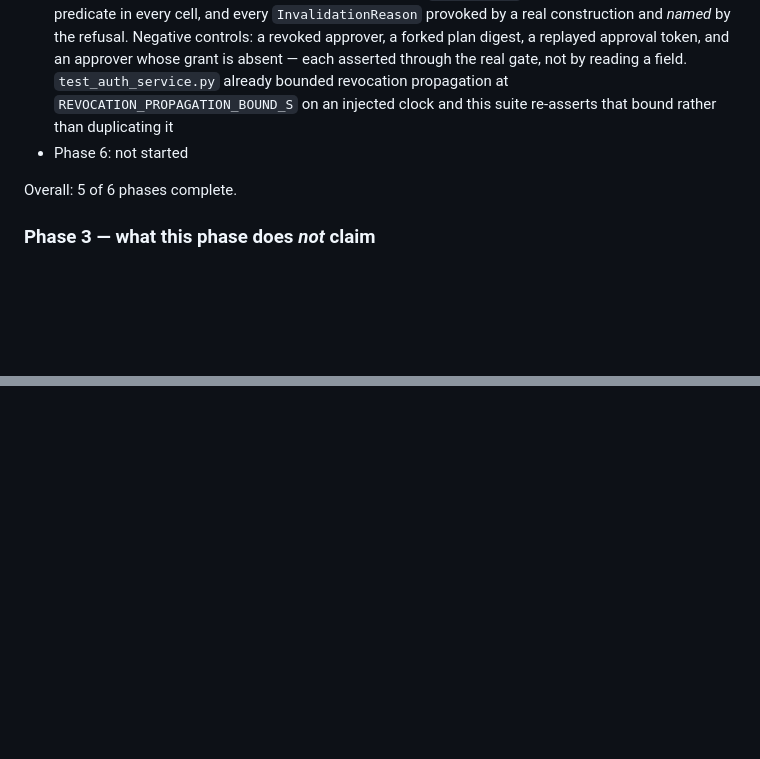
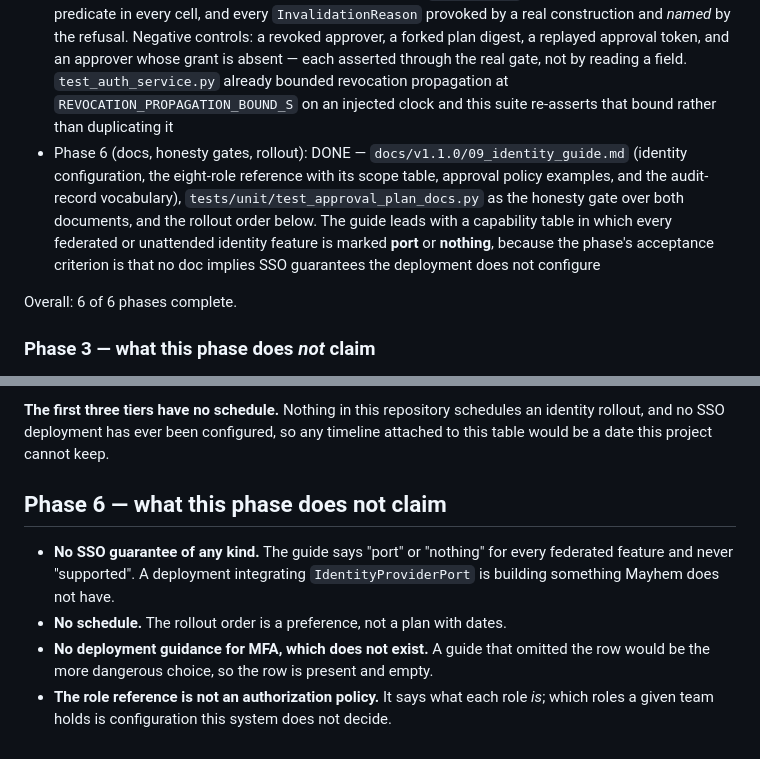
Before and after one commit to magichrist/Mayhem, a Markdown page: docs/v1.1.0/09_IDENTITY_RBAC_APPROVALS.md, 2 parts joined by grey strips. GitHub-like rendering; blank space fills up the shorter version.

```diff
--- a/docs/v1.1.0/09_IDENTITY_RBAC_APPROVALS.md
+++ b/docs/v1.1.0/09_IDENTITY_RBAC_APPROVALS.md
@@ -63,9 +63,9 @@ Identity configuration guide, RBAC role reference, approval policy examples. Rol
 - Phase 3 (surface: authentication and authorization service): DONE — `infra/identity_store.py` (migration `M0031_IDENTITY`, reversible; principals, PBKDF2-only local credentials, memberships, role grants, sessions, scoped API keys, and an append-only revocation log whose triggers refuse UPDATE/DELETE) and `controller/auth_service.py`. Local auth is implemented for real (PBKDF2-HMAC-SHA256, per-credential salt, constant-time compare) with **no new dependency**; OIDC/OAuth/SAML/SCIM are `IdentityProviderPort` seams plus `CallableIdentityProvider`/`StaticIdentityProvider`, exercised by an end-to-end walkthrough (authenticate → policy → approve → execute) against a faked IdP. Tokens issue, rotate, revoke, and expire, with `IssuedToken`/`IssuedApiKey` redacting their own secret in `__repr__`; API keys are short-lived (900s default), scoped at issue, revocable, and never readable out of the store (schema `CHECK`s make a plaintext credential unrepresentable). The service **supplies** principals, grants, memberships, and consumed ids to `approval_gate` via `gate_inputs()` and defines no second role or approval model — `effective_roles`/`has_role`/`Approval.bind` still decide. Revocation propagation is bounded at `REVOCATION_PROPAGATION_BOUND_S` (5s) on an injected monotonic clock, and cached decisions are additionally capped by the subject's own expiry so an expired credential is never served from cache
 - Phase 4 (safety and evidence integration): DONE — `controller/approval_evidence.py` re-evaluates the approvals **at seal time** against the digests the chain is about to commit to, delegating to `domain.approval.evaluate_approvals` rather than adding a second notion of validity, so the plan's "a user can never approve a modified plan with an old approval" is enforced at the boundary and not only at grant; `build_authorization` produces plan 12's `RunAuthorization` and `seal_approval_decision` hands it to plan 12's own sealer, minting no event type, digest, manifest, or sealer of its own. Six new audit kinds (`audit.approval.granted`, `audit.approval.revoked`, `audit.approval.override_exercised`, `audit.role.granted`, `audit.role.revoked`, `audit.principal.disabled`) are declared in `infra/audit_stream.py` — the table that owns that vocabulary — and `require_approval_records` makes the plan's acceptance criterion enforceable: **a run whose approvals authorized it but whose approval records are absent from the audit stream cannot be sealed**, matched by approval digest so an entry naming the right people but the wrong record does not satisfy it. Both refusals run before the store is touched, so a refusal leaves no chain, no manifest, and no audit row
 - Phase 5 (tests, regression guards, negative controls): DONE — `tests/unit/test_rbac_matrix.py` (776 lines, 21 test functions, 78 cases) proves the **matrix** rather than the pieces: role x environment x action over the whole surface. Every axis is *derived* — the action axis is `api_service.ROUTES` crossed with the `Role` enum, the environment axis is real `EnvironmentScope` values — so a new route or a ninth role is covered by construction instead of by remembering to add a row. Verified by mutation: adding a `Role.DESIGN` route makes the suite fail until somebody names the layer that enforces it. Covers the approval-binding extension of the v1.0.0 execution-intent suite (the intent's `plan_hash` and the approval's `plan_digest` bind the same plan, and all three digest producers agree), the no-hierarchy property over the whole enum, the environment axis including the project-narrowing an environment-name matrix would miss, the store-backed `AuthService` agreeing with the pure predicate in every cell, and every `InvalidationReason` provoked by a real construction and *named* by the refusal. Negative controls: a revoked approver, a forked plan digest, a replayed approval token, and an approver whose grant is absent — each asserted through the real gate, not by reading a field. `test_auth_service.py` already bounded revocation propagation at `REVOCATION_PROPAGATION_BOUND_S` on an injected clock and this suite re-asserts that bound rather than duplicating it
-- Phase 6: not started
+- Phase 6 (docs, honesty gates, rollout): DONE — `docs/v1.1.0/09_identity_guide.md` (identity configuration, the eight-role reference with its scope table, approval policy examples, and the audit-record vocabulary), `tests/unit/test_approval_plan_docs.py` as the honesty gate over both documents, and the rollout order below. The guide leads with a capability table in which every federated or unattended identity feature is marked **port** or **nothing**, because the phase's acceptance criterion is that no doc implies SSO guarantees the deployment does not configure
 
-Overall: 5 of 6 phases complete.
+Overall: 6 of 6 phases complete.
 
 ### Phase 3 — what this phase does *not* claim
 
@@ -169,0 +235,15 @@ Overall: 5 of 6 phases complete.
+**The first three tiers have no schedule.** Nothing in this repository schedules
+an identity rollout, and no SSO deployment has ever been configured, so any
+timeline attached to this table would be a date this project cannot keep.
+
+## Phase 6 — what this phase does not claim
+
+- **No SSO guarantee of any kind.** The guide says "port" or "nothing" for every
+  federated feature and never "supported". A deployment integrating
+  `IdentityProviderPort` is building something Mayhem does not have.
+- **No schedule.** The rollout order is a preference, not a plan with dates.
+- **No deployment guidance for MFA, which does not exist.** A guide that omitted
+  the row would be the more dangerous choice, so the row is present and empty.
+- **The role reference is not an authorization policy.** It says what each role
+  *is*; which roles a given team holds is configuration this system does not
+  decide.
```
Also changed, not shown: other parts of docs/v1.1.0/09_IDENTITY_RBAC_APPROVALS.md (+65 -0 lines), docs/v1.1.0/09_identity_guide.md (added, +237 -0 lines).
